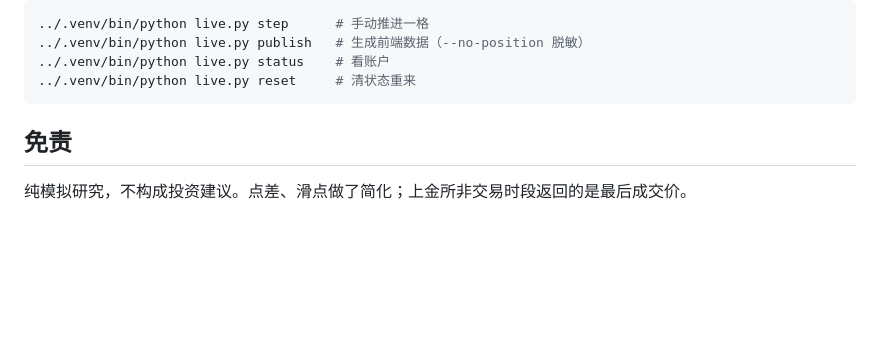
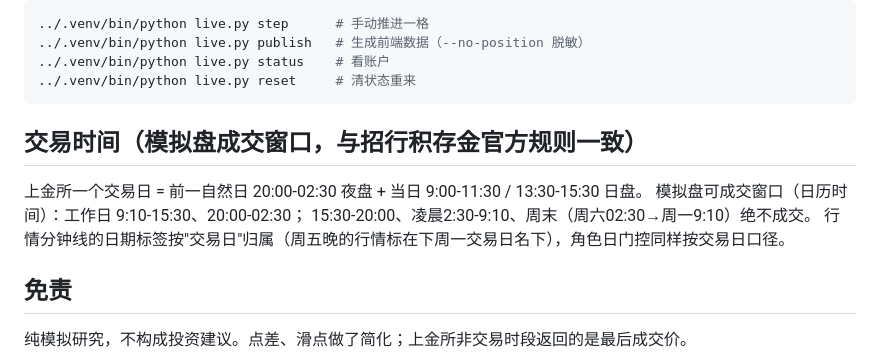
Before and after one commit to Leibiner/goldlab, a Markdown page: README.md, the part around the change. Rendered like a GitHub page; blank space fills up the shorter version.

Commit message:
docs: 写明交易日/成交窗口规则（与招行公告一致）

````diff
--- a/README.md
+++ b/README.md
@@ -45,6 +45,14 @@ python3 -m http.server 8123 -d docs                             # 本地看前
 ../.venv/bin/python live.py reset     # 清状态重来
 ```
 
+
+## 交易时间（模拟盘成交窗口，与招行积存金官方规则一致）
+
+上金所一个交易日 = 前一自然日 20:00-02:30 夜盘 + 当日 9:00-11:30 / 13:30-15:30 日盘。
+模拟盘可成交窗口（日历时间）：工作日 9:10-15:30、20:00-02:30；
+15:30-20:00、凌晨2:30-9:10、周末（周六02:30→周一9:10）绝不成交。
+行情分钟线的日期标签按"交易日"归属（周五晚的行情标在下周一交易日名下），角色日门控同样按交易日口径。
+
 ## 免责
 
 纯模拟研究，不构成投资建议。点差、滑点做了简化；上金所非交易时段返回的是最后成交价。
````
